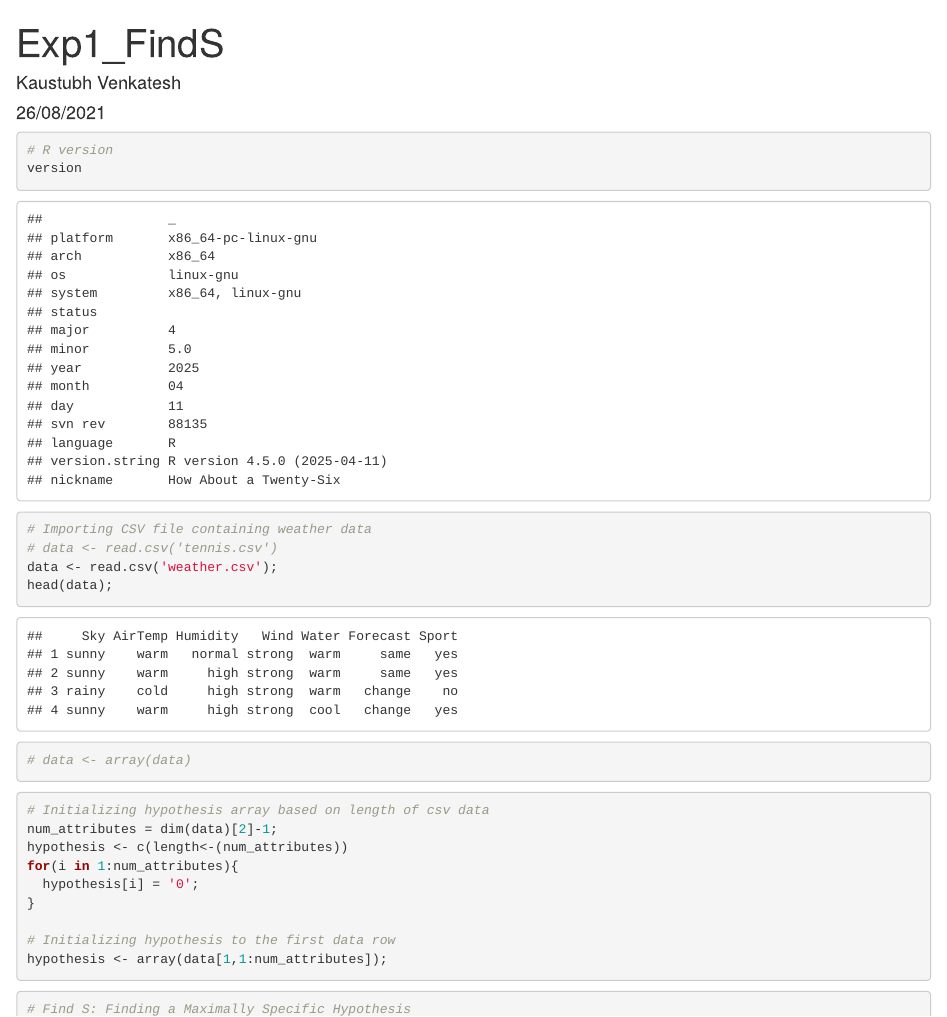
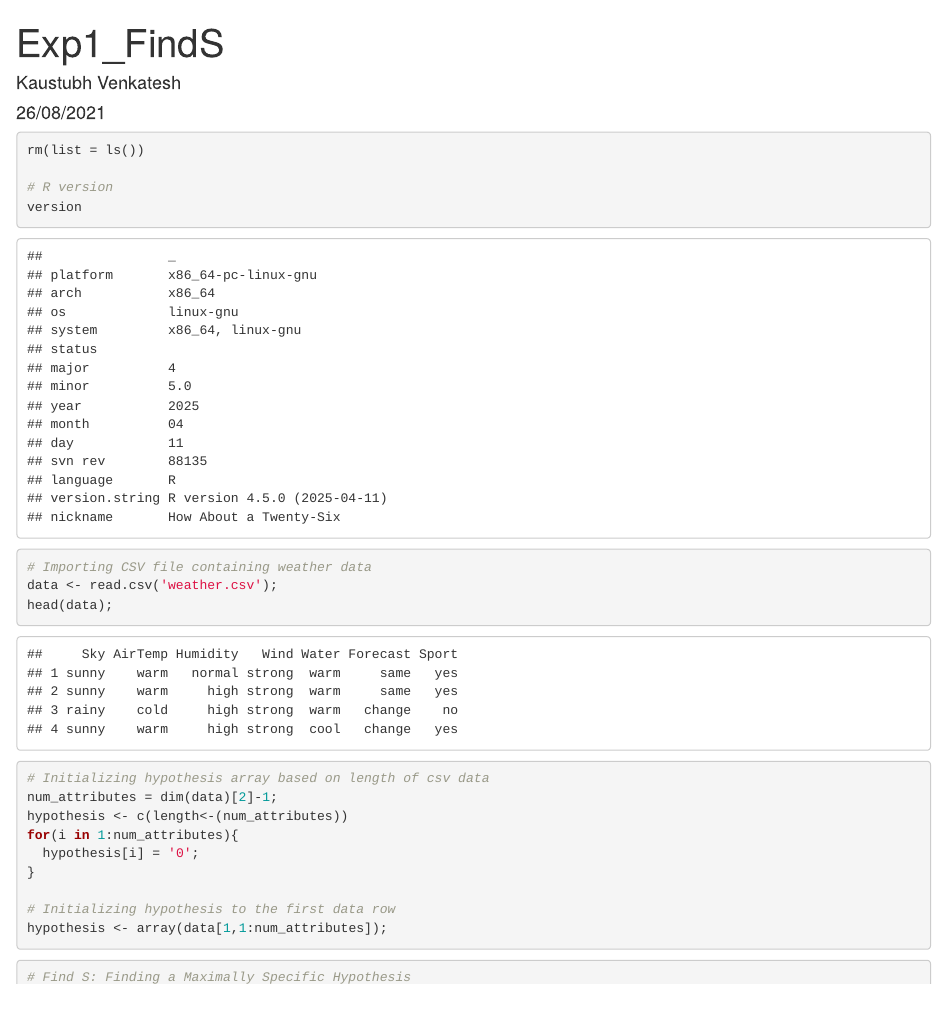
Before and after one commit to kaustubhv5500/ML-AI, an R Markdown document (Exp1/Exp1_FindS.Rmd): the page in a window 1100 px wide, from its top. Rendered offline with R 4.5, knitr and Pandoc, with nearby package versions.

Commit message:
Modified code to meet regulations

````diff
--- a/Exp1/Exp1_FindS.Rmd
+++ b/Exp1/Exp1_FindS.Rmd
@@ -6,16 +6,16 @@ output: html_document
 ---
 
 ```{r}
+rm(list = ls())
+
 # R version
 version
 ```
 
 ```{r}
 # Importing CSV file containing weather data
-# data <- read.csv('tennis.csv')
 data <- read.csv('weather.csv');
 head(data);
-# data <- array(data)
 ```
 ```{r}
 # Initializing hypothesis array based on length of csv data
````
Also changed, not shown: Exp10/Exp10_LOWESS.Rmd (+2 -1 lines).
